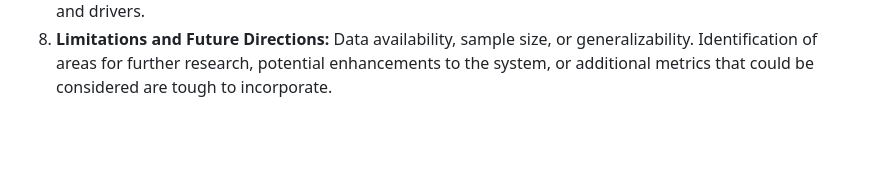
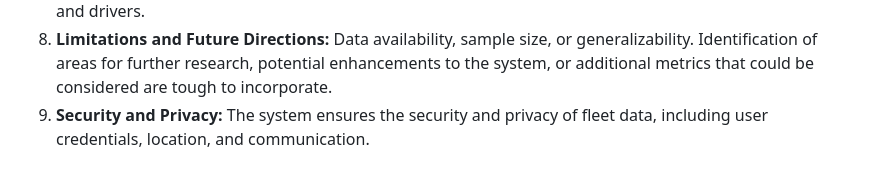
Before and after one commit to pivotrick/Real-Time-Vehicle-Tracking-system, a Markdown page: README.md, the part around one of its changes. Rendered like a GitHub page; blank space fills up the shorter version.

```diff
--- a/README.md
+++ b/README.md
@@ -25,3 +30,4 @@ managers and drivers.
 9. **Limitations and Future Directions:** Data availability, sample size, or generalizability.
 Identification of areas for further research, potential enhancements to the system, or additional
 metrics that could be considered are tough to incorporate.
+10. **Security and Privacy:** The system ensures the security and privacy of fleet data, including user credentials, location, and communication.
```
Also changed, not shown: other parts of README.md (+5 -0 lines).
